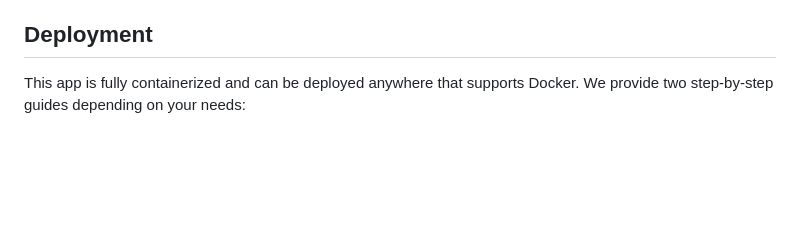
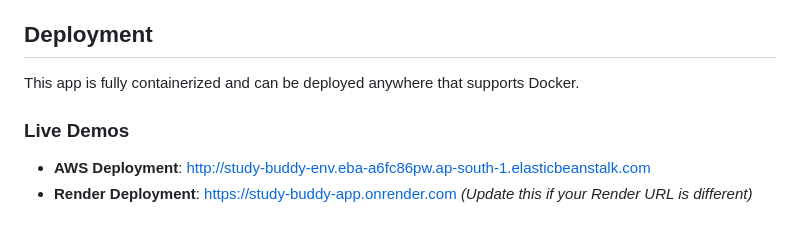
Before and after one commit to PabitraNayak484/Study-Buddy, a Markdown page: README.md, the part around the change. Drawn GitHub-style; blank space fills up the shorter version.

Commit message:
Update README with Live Demo URLs

```diff
--- a/README.md
+++ b/README.md
@@ -108,4 +108,8 @@ All of these are optional except `GEMINI_API_KEY` — see `.env.example`.
 
 ## Deployment
 
-This app is fully containerized and can be deployed anywhere that supports Docker. We provide two step-by-step guides depending on your needs:
+This app is fully containerized and can be deployed anywhere that supports Docker.
+
+### Live Demos
+- **AWS Deployment**: [http://study-buddy-env.eba-a6fc86pw.ap-south-1.elasticbeanstalk.com](http://study-buddy-env.eba-a6fc86pw.ap-south-1.elasticbeanstalk.com)
+- **Render Deployment**: [https://study-buddy-app.onrender.com](https://study-buddy-app.onrender.com) *(Update this if your Render URL is different)*
```
